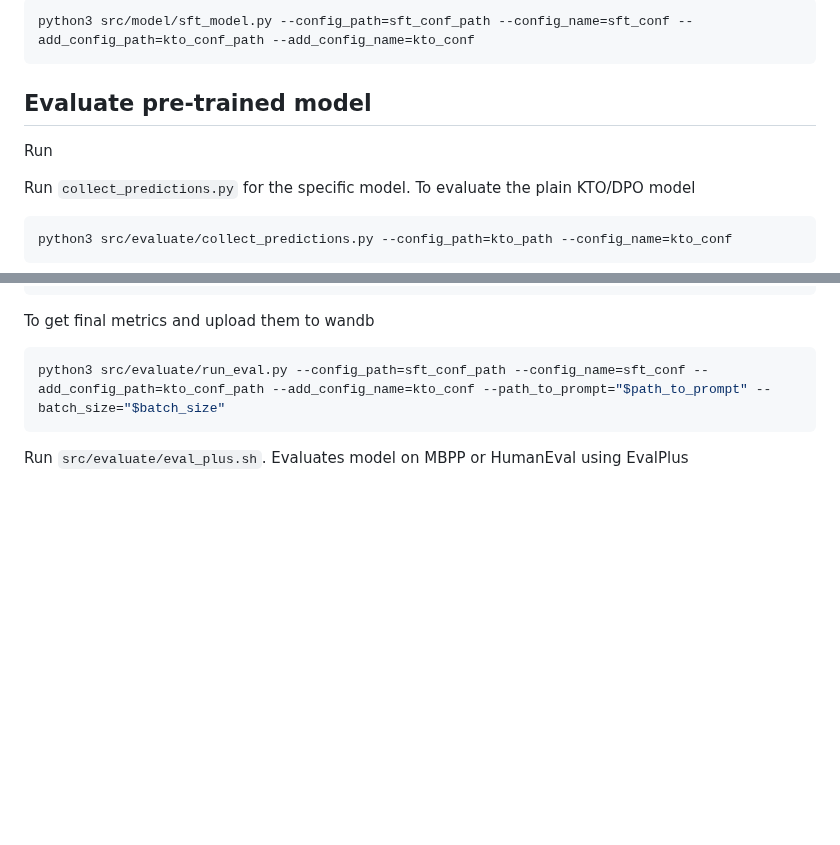
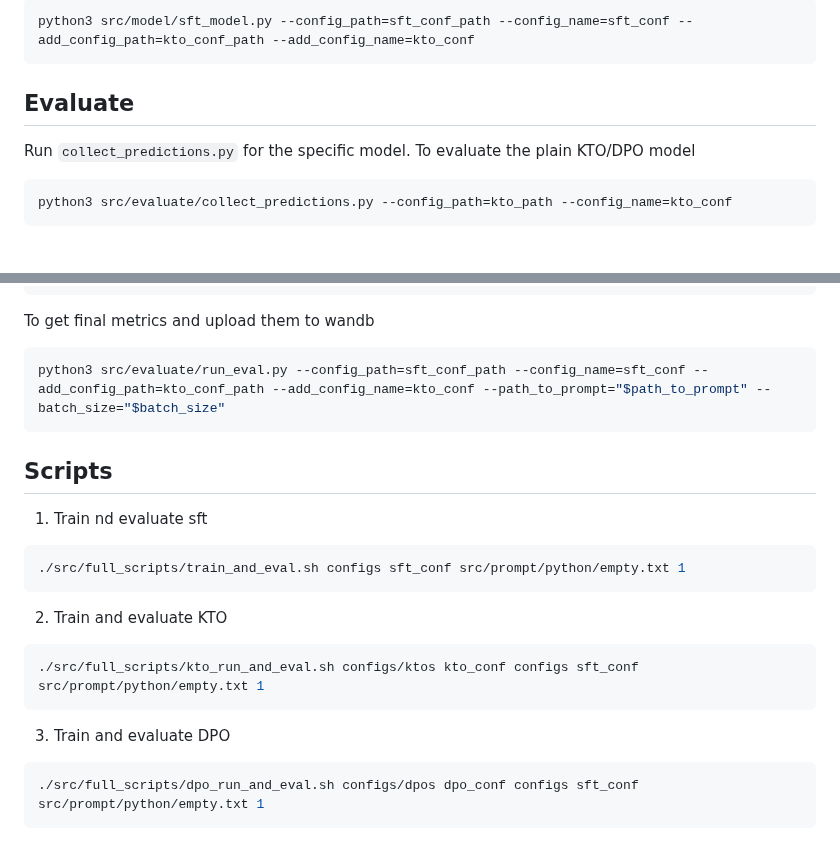
Before and after one commit to stojchet/RLCFModel, a Markdown page: README.md, 2 parts joined by grey strips. Drawn GitHub-style; blank space fills up the shorter version.

Commit message:
scripts to readme

````diff
--- a/README.md
+++ b/README.md
@@ -150,10 +150,7 @@ Train an SFT model on top of the DPO model
 python3 src/model/sft_model.py --config_path=sft_conf_path --config_name=sft_conf --add_config_path=kto_conf_path --add_config_name=kto_conf
 ```
 
-## Evaluate pre-trained model
-Run
-
-
+## Evaluate
 Run `collect_predictions.py` for the specific model.
 To evaluate the plain KTO/DPO model
 ```shell
@@ -170,4 +167,19 @@ To get final metrics and upload them to wandb
 python3 src/evaluate/run_eval.py --config_path=sft_conf_path --config_name=sft_conf --add_config_path=kto_conf_path --add_config_name=kto_conf --path_to_prompt="$path_to_prompt" --batch_size="$batch_size"
 ```
 
-Run `src/evaluate/eval_plus.sh`. Evaluates model on MBPP or HumanEval using EvalPlus
+
+## Scripts
+
+1. Train nd evaluate sft
+```shell
+./src/full_scripts/train_and_eval.sh configs sft_conf src/prompt/python/empty.txt 1
+```
+2. Train and evaluate KTO
+```shell
+./src/full_scripts/kto_run_and_eval.sh configs/ktos kto_conf configs sft_conf src/prompt/python/empty.txt 1
+```
+
+3. Train and evaluate DPO
+ ```shell
+./src/full_scripts/dpo_run_and_eval.sh configs/dpos dpo_conf configs sft_conf src/prompt/python/empty.txt 1
+```
````
